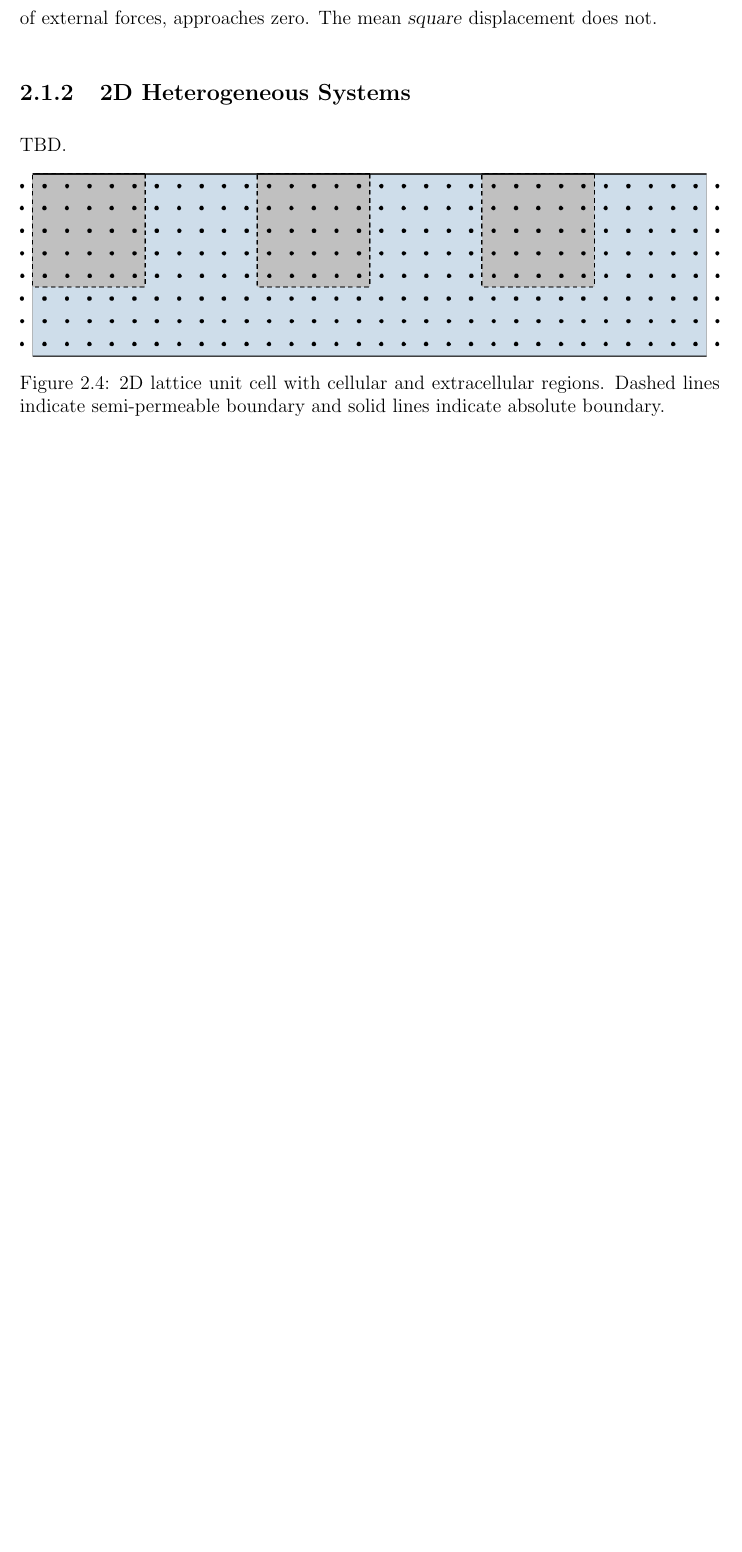
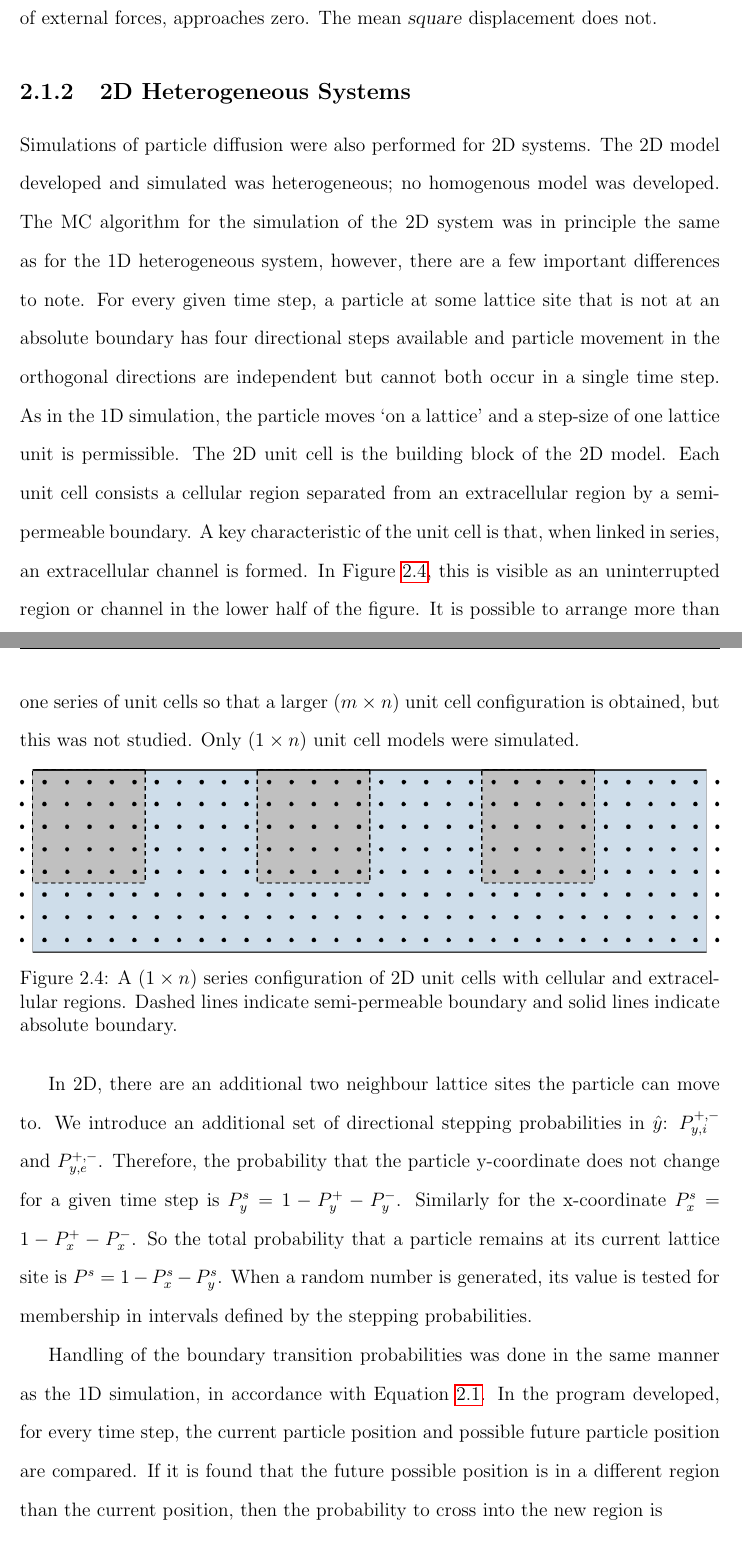
Before and after one commit to paulionele/thesis-writing, a LaTeX thesis (LatexClass/main.tex, which reads chapters/methods.tex): part of page 19 of 24 before the commit and two parts of pages 19 and 20 of 25 after it, the two joined at a grey line, cut so that both start at the same text, the shorter picture padded with empty space. The pictures show the PDF file LatexClass/main.pdf that the author committed with the source.

Commit message:
Changes.

```diff
--- a/chapters/methods.tex
+++ b/chapters/methods.tex
@@ -103,14 +104,18 @@
 	The mean displacement $ \langle R(t) \rangle $ of an increasing number of particles in the absence of external forces, approaches zero. The mean \textsl{square} displacement does not.
 
 \subsection{2D Heterogeneous Systems}
-	TBD.
+	Simulations of particle diffusion were also performed for 2D systems. The 2D model developed and simulated was heterogeneous; no homogenous model was developed. The MC algorithm for the simulation of the 2D system was in principle the same as for the 1D heterogeneous system, however, there are a few important differences to note. For every given time step, a particle at some lattice site that is not at an absolute boundary has four directional steps available and particle movement in the orthogonal directions are independent but cannot both occur in a single time step. As in the 1D simulation, the particle moves `on a lattice' and a step-size of one lattice unit is permissible. The 2D unit cell is the building block of the 2D model. Each unit cell consists a cellular region separated from an extracellular region by a semi-permeable boundary. A key characteristic of the unit cell is that, when linked in series, an extracellular channel is formed. In Figure \ref{fig:2d_unit_cell_2.png}, this is visible as an uninterrupted region or channel in the lower half of the figure. It is possible to arrange more than one series of unit cells so that a larger $\left(  m \times n \right) $ unit cell configuration is obtained, but this was not studied. Only $\left(  1 \times n \right) $ unit cell models were simulated.
 
 	\begin{figure}[h]
 		\centering
 		\includegraphics[width=1.0\linewidth]{2d_unit_cell_2.png}
-		\caption{2D lattice unit cell with cellular and extracellular regions. Dashed lines indicate semi-permeable boundary and solid lines indicate absolute boundary.}
+		\caption{A $ \left( 1 \times n \right) $ series configuration of 2D unit cells with cellular and extracellular regions. Dashed lines indicate semi-permeable boundary and solid lines indicate absolute boundary.}
 		\label{fig:2d_unit_cell_2.png}
 	\end{figure}
+
+	In 2D, there are an additional two neighbour lattice sites the particle can move to. We introduce an additional set of directional stepping probabilities in $ \hat{y} $: $ P_{y,i}^{+,-} $ and $ P_{y,e}^{+,-} $. Therefore, the probability that the particle y-coordinate does not change for a given time step is $ P_{y}^s = 1 - P_{y}^{+} - P_{y}^{-}$. Similarly for the x-coordinate $ P_{x}^s = 1 - P_{x}^{+} - P_{x}^{-}$. So the total probability that a particle remains at its current lattice site is $ P^s = 1 - P_{x}^s - P_{y}^s$. When a random number is generated, its value is tested for membership in intervals defined by the stepping probabilities, and this determines the motion of the particle.
+
+	Handling of the boundary transition probabilities was done in the same manner as the 1D simulation, in accordance with Equation \ref{eq:isothermal}. In the program developed, for every time step, the current particle position and possible future particle position are compared. If it is found that the future possible position is in a different region than the current position, then the probability to cross into the new region is Equation \ref{eq:total_transition_prob}
 
 \section{Master Equation Simulations}
 %General structure notes: should not really cover the theory of master equations, rather the implementation and related details. A, B, general pseudo-code example. An issue here might be figures; the same general figures are used in both sections... so where should they be presented?
```
Also changed, not shown: LatexClass/main.pdf, chapters/methods.tex (7 more changed lines), 5 other files.
